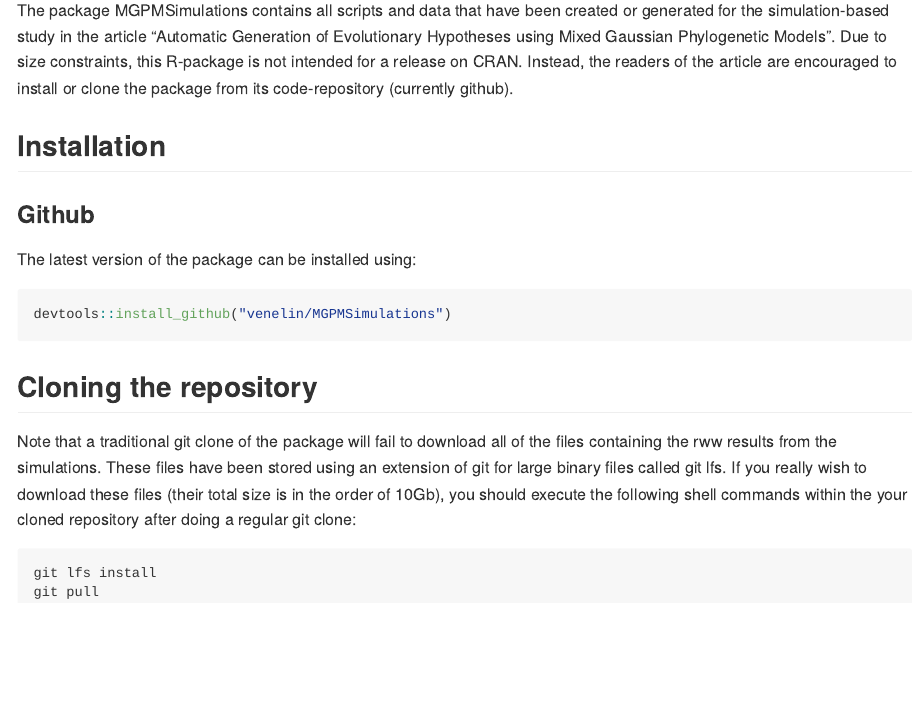
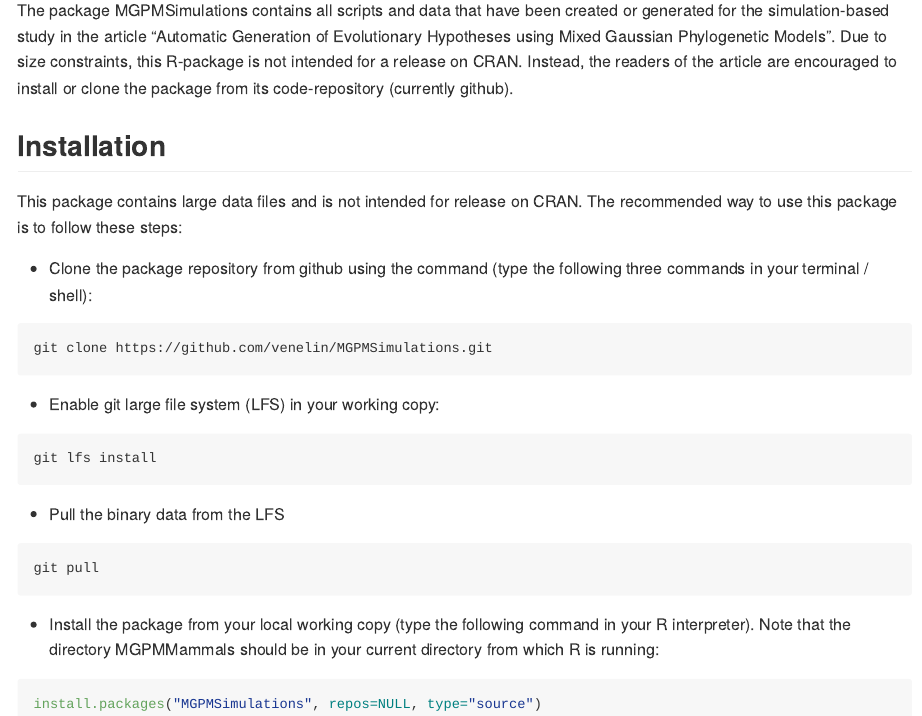
Before and after one commit to venelin/MGPMSimulations, an R Markdown document (README.Rmd): the page in a window 1100 px wide, from 110 px down. Rendered offline with R 4.5, knitr and Pandoc, with nearby package versions.

Commit message:
Updated README.Rmd

````diff
--- a/README.Rmd
+++ b/README.Rmd
@@ -18,22 +18,24 @@ The package MGPMSimulations contains all scripts and data that have been created
 
 ## Installation
 
-### Github
-The latest version of the package can be installed using:
-```{r eval=FALSE}
-devtools::install_github("venelin/MGPMSimulations")
+This package contains large data files and is not intended for release on CRAN. The recommended way to use this package is to follow these steps:
+
+* Clone the package repository from github using the command (type the following three commands in your terminal / shell):
+```
+git clone https://github.com/venelin/MGPMSimulations.git
 ```
 
-## Cloning the repository
+* Enable git large file system (LFS) in your working copy:
+```
+git lfs install
+```
 
-Note that a traditional git clone of the package will fail to download all of
-the files containing the rww results from the simulations. These files have been
-stored using an extension of git for large binary files called git lfs. If you
-really wish to download these files (their total size is in the order of 10Gb),
-you should execute the following shell commands within the your cloned
-repository after doing a regular git clone:
-
-```{shell eval = FALSE}
-git lfs install
+* Pull the binary data from the LFS
+```
 git pull
 ```
+
+* Install the package from your local working copy (type the following command in your R interpreter). Note that the directory MGPMMammals should be in your current directory from which R is running:
+```{r, eval = FALSE}
+install.packages("MGPMSimulations", repos=NULL, type="source")
+```
````
Also changed, not shown: README.md.
